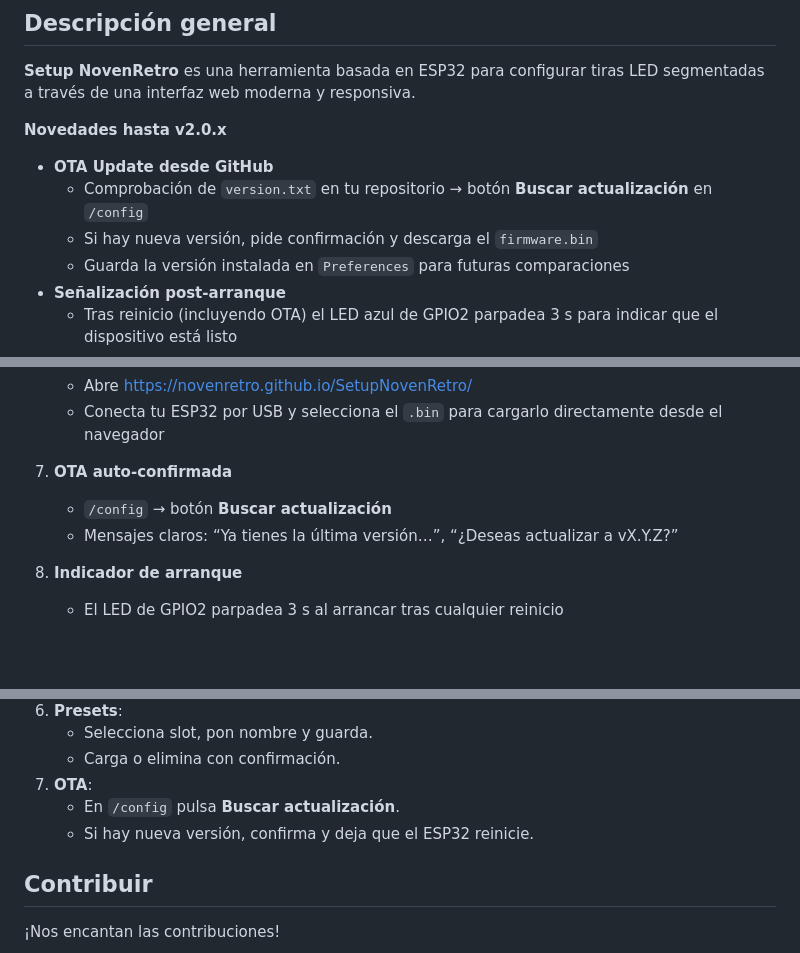
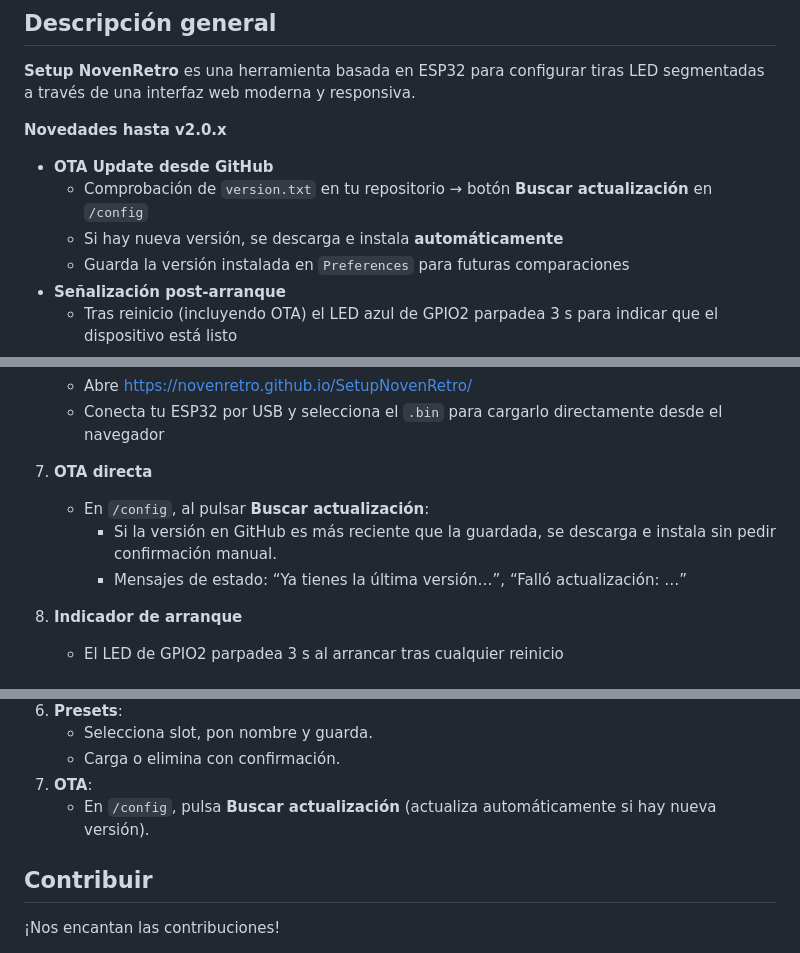
Before and after one commit to NovenRetro/SetupNovenRetro, a Markdown page: README.md, 3 parts joined by grey strips. Drawn GitHub-style; blank space fills up the shorter version.

```diff
--- a/README.md
+++ b/README.md
@@ -14,7 +14,7 @@
 **Novedades hasta v2.0.x**
 - **OTA Update desde GitHub**
   - Comprobación de `version.txt` en tu repositorio → botón **Buscar actualización** en `/config`
-  - Si hay nueva versión, pide confirmación y descarga el `firmware.bin`
+  - Si hay nueva versión, se descarga e instala **automáticamente**
   - Guarda la versión instalada en `Preferences` para futuras comparaciones
 - **Señalización post-arranque**
   - Tras reinicio (incluyendo OTA) el LED azul de GPIO2 parpadea 3 s para indicar que el dispositivo está listo
@@ -50,9 +50,10 @@
    - Abre [https://novenretro.github.io/SetupNovenRetro/](https://novenretro.github.io/SetupNovenRetro/)
    - Conecta tu ESP32 por USB y selecciona el `.bin` para cargarlo directamente desde el navegador
 
-7. **OTA auto-confirmada**
-   - `/config` → botón **Buscar actualización**
-   - Mensajes claros: “Ya tienes la última versión…”, “¿Deseas actualizar a vX.Y.Z?”
+7. **OTA directa**
+   - En `/config`, al pulsar **Buscar actualización**:
+     - Si la versión en GitHub es más reciente que la guardada, se descarga e instala sin pedir confirmación manual.
+     - Mensajes de estado: “Ya tienes la última versión…”, “Falló actualización: …”
 
 8. **Indicador de arranque**
    - El LED de GPIO2 parpadea 3 s al arrancar tras cualquier reinicio
@@ -100,8 +101,7 @@
    - Selecciona slot, pon nombre y guarda.
    - Carga o elimina con confirmación.
 7. **OTA**:
-   - En `/config` pulsa **Buscar actualización**.
-   - Si hay nueva versión, confirma y deja que el ESP32 reinicie.
+   - En `/config`, pulsa **Buscar actualización** (actualiza automáticamente si hay nueva versión).
 
 ## Contribuir
 
```
